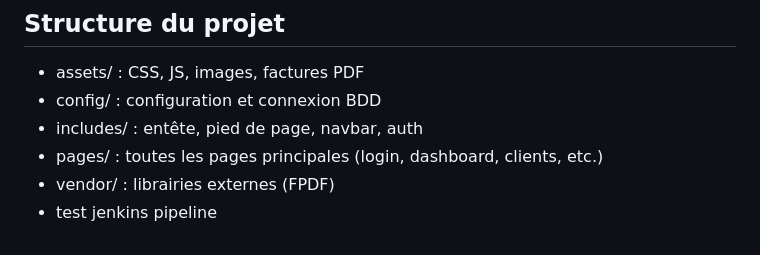
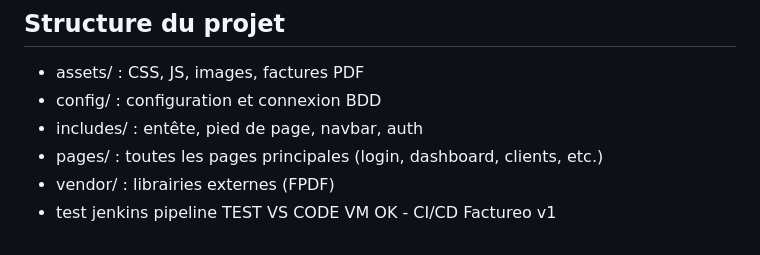
Before and after one commit to koffisamuel18/Factureo_v2, a Markdown page: README.md, the part around the change. Rendered like a GitHub page.

Commit message:
test VS Code VM

```diff
--- a/README.md
+++ b/README.md
@@ -115,3 +115,4 @@ Pour toute question ou contribution, contactez l’équipe Factureo.
 - pages/ : toutes les pages principales (login, dashboard, clients, etc.)
 - vendor/ : librairies externes (FPDF)
 - test jenkins pipeline
+TEST VS CODE VM OK - CI/CD Factureo v1
```
